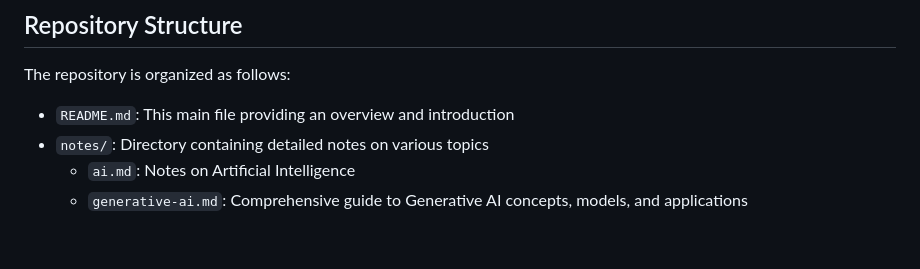
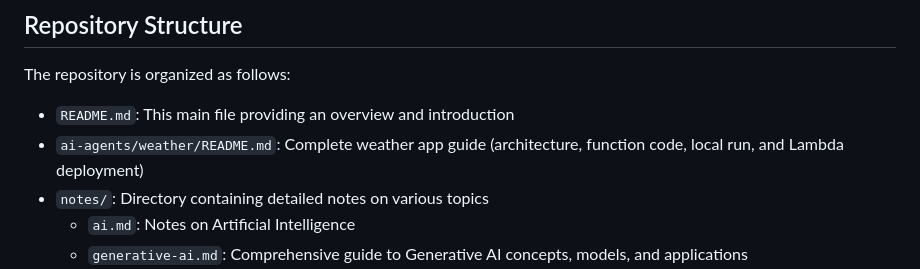
Before and after one commit to itspriyanshuks17/gen_ai, a Markdown page: README.md, the part around the change. GitHub-like rendering; blank space fills up the shorter version.

Commit message:
Add detailed weather app guide to README for architecture and deployment

```diff
--- a/README.md
+++ b/README.md
@@ -33,6 +33,7 @@ This repository covers the following key areas:
 The repository is organized as follows:
 
 - `README.md`: This main file providing an overview and introduction
+- `ai-agents/weather/README.md`: Complete weather app guide (architecture, function code, local run, and Lambda deployment)
 - `notes/`: Directory containing detailed notes on various topics
   - `ai.md`: Notes on Artificial Intelligence
   - `generative-ai.md`: Comprehensive guide to Generative AI concepts, models, and applications
```
Also changed, not shown: ai-agents/weather/README.md (added, +288 -0 lines).
